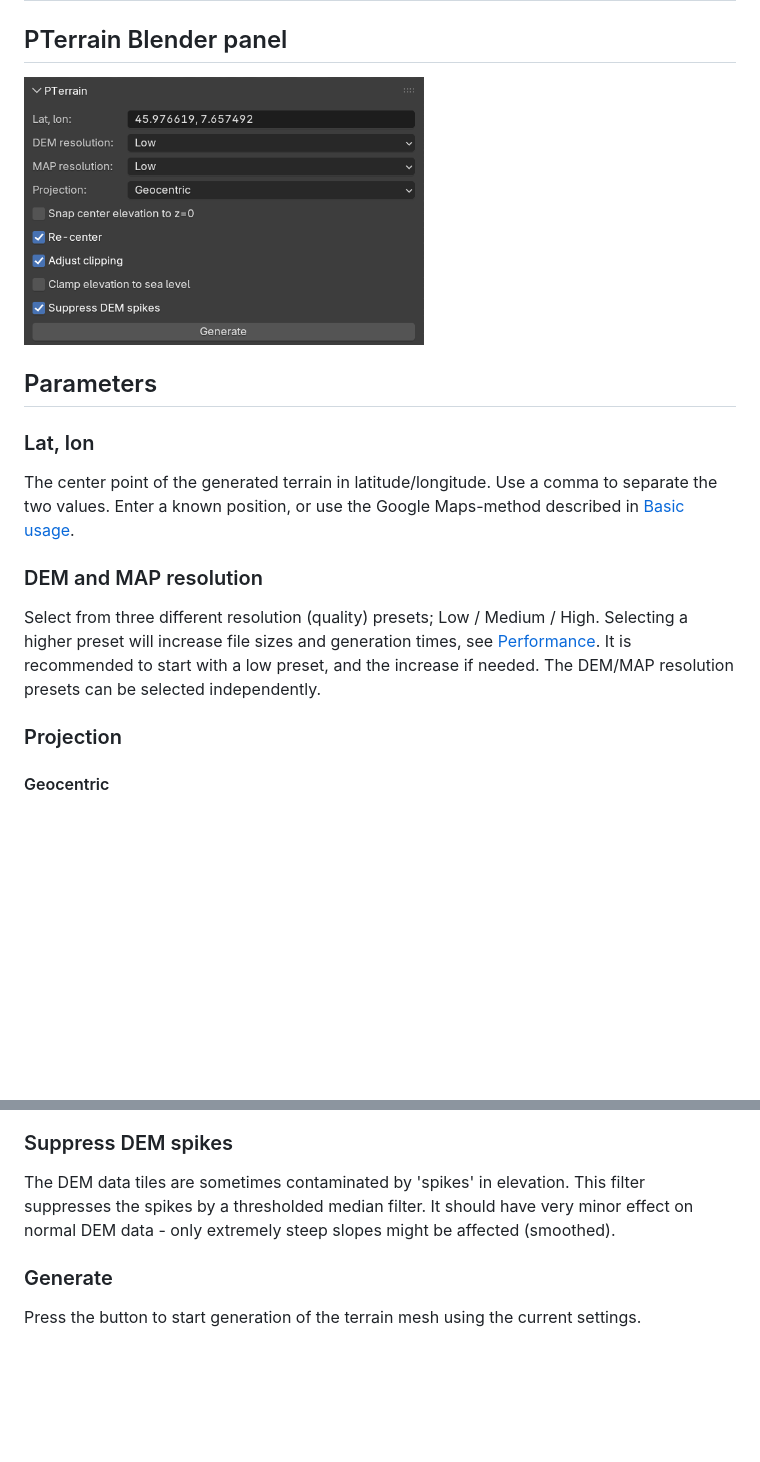
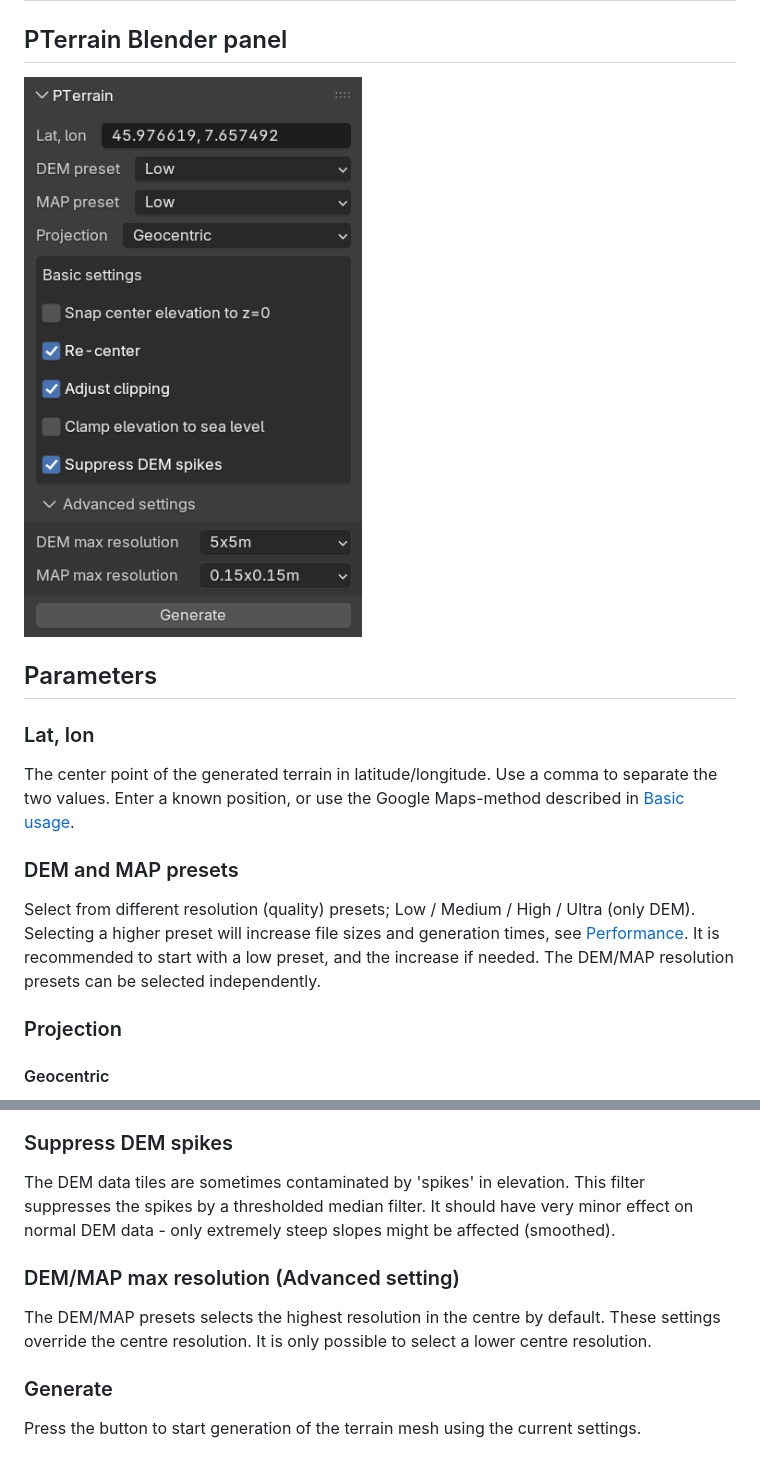
Before and after one commit to henrike586/pterrain, a Markdown page: doc/parameters.md, 2 parts joined by grey strips. Rendered like a GitHub page; pictures changed too: doc/images/pterrain-panel.png; blank space fills up the shorter version.

```diff
--- a/doc/parameters.md
+++ b/doc/parameters.md
@@ -7,8 +7,8 @@
 ### Lat, lon
 The center point of the generated terrain in latitude/longitude. Use a comma to separate the two values. Enter a known position, or use the Google Maps-method described in [Basic usage](../README.md#basic-usage).
 
-### DEM and MAP resolution
-Select from three different resolution (quality) presets; Low / Medium / High. Selecting a higher preset will increase file sizes and generation times, see [Performance](./performance.md). It is recommended to start with a low preset, and the increase if needed. The DEM/MAP resolution presets can be selected independently.
+### DEM and MAP presets
+Select from different resolution (quality) presets; Low / Medium / High / Ultra (only DEM). Selecting a higher preset will increase file sizes and generation times, see [Performance](./performance.md). It is recommended to start with a low preset, and the increase if needed. The DEM/MAP resolution presets can be selected independently.
 
 ### Projection
 #### Geocentric
@@ -44,6 +44,9 @@ If this setting is checked, all data points with an elevation below zero is clam
 ### Suppress DEM spikes
 The DEM data tiles are sometimes contaminated by 'spikes' in elevation. This filter suppresses the spikes by a thresholded median filter. It should have very minor effect on normal DEM data - only extremely steep slopes might be affected (smoothed).
 
+### DEM/MAP max resolution (Advanced setting)
+The DEM/MAP presets selects the highest resolution in the centre by default. These settings override the centre resolution. It is only possible to select a lower centre resolution.
+
 ### Generate
 Press the button to start generation of the terrain mesh using the current settings.
 
```
Also changed, not shown: doc/performance.md (+17 -13 lines).
